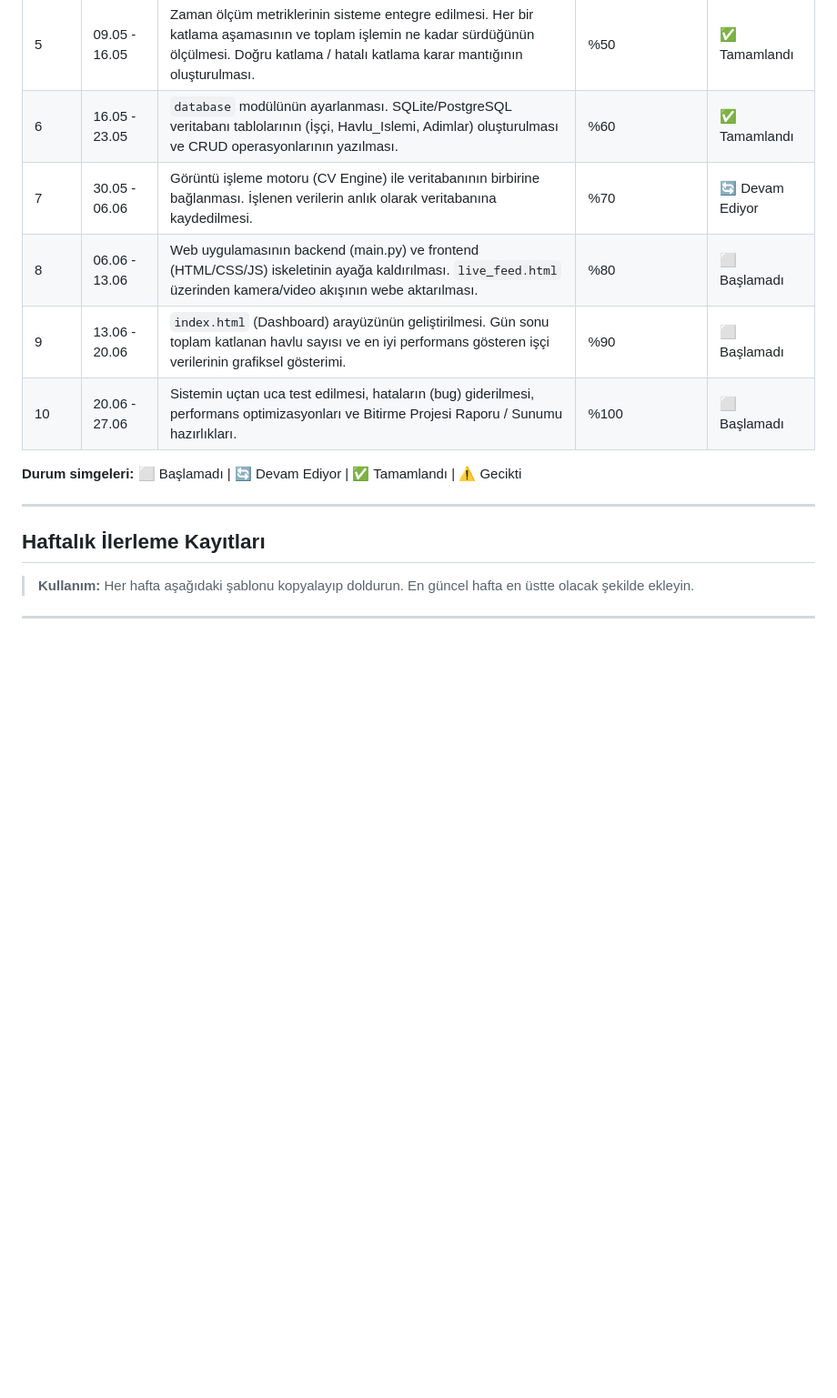
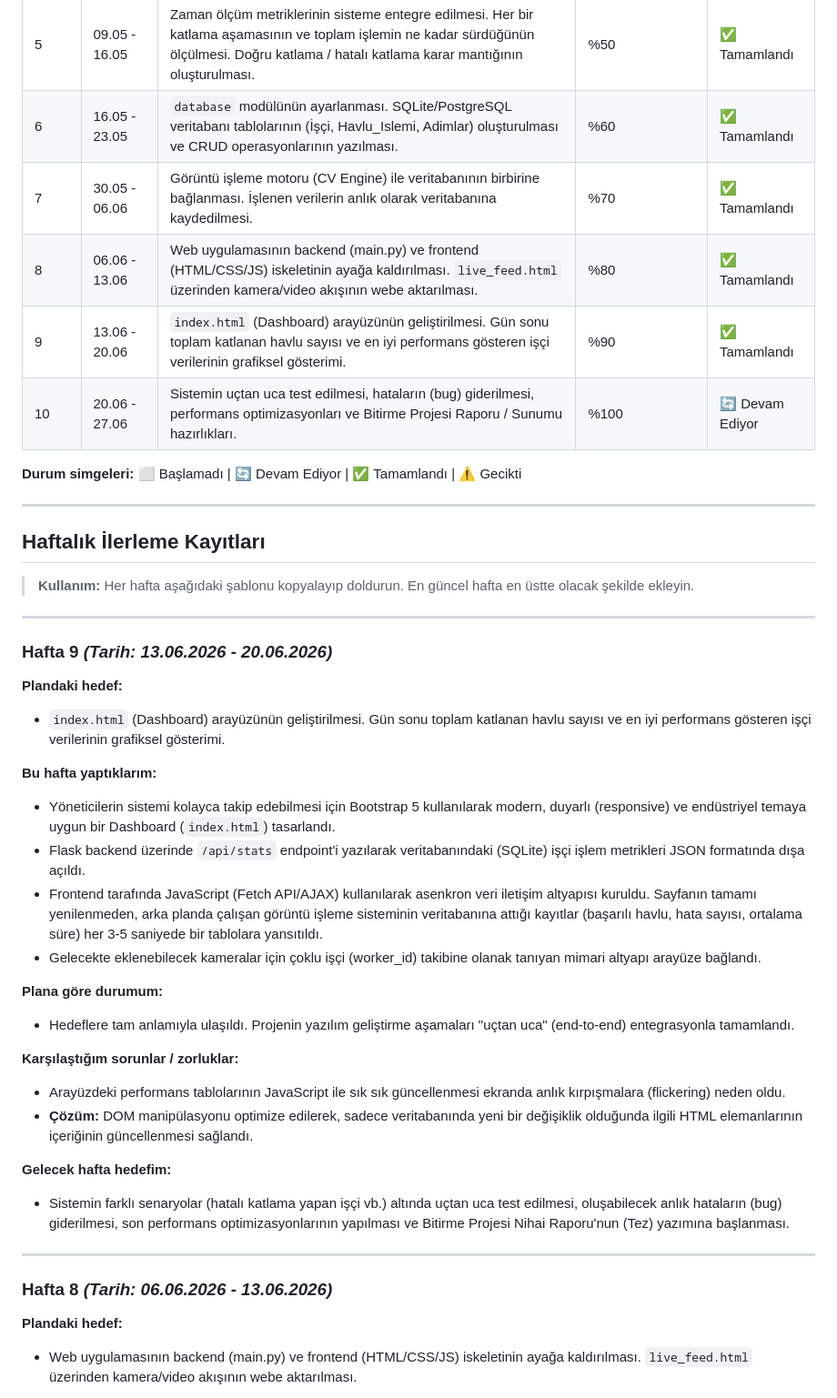
Before and after one commit to Abdulsametucar/Bitirme_Projesi, a Markdown page: HAFTALIK_ILERLEME.md, the part around one of its changes. Shown at 91% size. Drawn GitHub-style; blank space fills up the shorter version.

```diff
--- a/HAFTALIK_ILERLEME.md
+++ b/HAFTALIK_ILERLEME.md
@@ -24,10 +24,10 @@
 | 4 | 02.05 - 09.05 | Katlama adımlarını oransal (%15, %33, %50 vb.) olarak takip edecek Durum Makinesi (State Machine) mantığının `tracker.py` içerisine kodlanması. | %40 | ✅ Tamamlandı |
 | 5 | 09.05 - 16.05 | Zaman ölçüm metriklerinin sisteme entegre edilmesi. Her bir katlama aşamasının ve toplam işlemin ne kadar sürdüğünün ölçülmesi. Doğru katlama / hatalı katlama karar mantığının oluşturulması. | %50 | ✅ Tamamlandı |
 | 6 | 16.05 - 23.05 | `database` modülünün ayarlanması. SQLite/PostgreSQL veritabanı tablolarının (İşçi, Havlu_Islemi, Adimlar) oluşturulması ve CRUD operasyonlarının yazılması. | %60 | ✅ Tamamlandı |
-| 7 | 30.05 - 06.06 | Görüntü işleme motoru (CV Engine) ile veritabanının birbirine bağlanması. İşlenen verilerin anlık olarak veritabanına kaydedilmesi. | %70 | 🔄 Devam Ediyor |
-| 8 | 06.06 - 13.06 | Web uygulamasının backend (main.py) ve frontend (HTML/CSS/JS) iskeletinin ayağa kaldırılması. `live_feed.html` üzerinden kamera/video akışının webe aktarılması. | %80 | ⬜ Başlamadı |
-| 9 | 13.06 - 20.06 | `index.html` (Dashboard) arayüzünün geliştirilmesi. Gün sonu toplam katlanan havlu sayısı ve en iyi performans gösteren işçi verilerinin grafiksel gösterimi. | %90 | ⬜ Başlamadı |
-| 10 | 20.06 - 27.06 | Sistemin uçtan uca test edilmesi, hataların (bug) giderilmesi, performans optimizasyonları ve Bitirme Projesi Raporu / Sunumu hazırlıkları. | %100 | ⬜ Başlamadı |
+| 7 | 30.05 - 06.06 | Görüntü işleme motoru (CV Engine) ile veritabanının birbirine bağlanması. İşlenen verilerin anlık olarak veritabanına kaydedilmesi. | %70 | ✅ Tamamlandı |
+| 8 | 06.06 - 13.06 | Web uygulamasının backend (main.py) ve frontend (HTML/CSS/JS) iskeletinin ayağa kaldırılması. `live_feed.html` üzerinden kamera/video akışının webe aktarılması. | %80 | ✅ Tamamlandı |
+| 9 | 13.06 - 20.06 | `index.html` (Dashboard) arayüzünün geliştirilmesi. Gün sonu toplam katlanan havlu sayısı ve en iyi performans gösteren işçi verilerinin grafiksel gösterimi. | %90 | ✅ Tamamlandı |
+| 10 | 20.06 - 27.06 | Sistemin uçtan uca test edilmesi, hataların (bug) giderilmesi, performans optimizasyonları ve Bitirme Projesi Raporu / Sunumu hazırlıkları. | %100 | 🔄 Devam Ediyor |
 
 **Durum simgeleri:** ⬜ Başlamadı | 🔄 Devam Ediyor | ✅ Tamamlandı | ⚠️ Gecikti
 
@@ -38,3 +38,32 @@
 > **Kullanım:** Her hafta aşağıdaki şablonu kopyalayıp doldurun. En güncel hafta en üstte olacak şekilde ekleyin.
 
 ---
+
+### Hafta 9 *(Tarih: 13.06.2026 - 20.06.2026)*
+
+**Plandaki hedef:**
+- `index.html` (Dashboard) arayüzünün geliştirilmesi. Gün sonu toplam katlanan havlu sayısı ve en iyi performans gösteren işçi verilerinin grafiksel gösterimi.
+
+**Bu hafta yaptıklarım:**
+- Yöneticilerin sistemi kolayca takip edebilmesi için Bootstrap 5 kullanılarak modern, duyarlı (responsive) ve endüstriyel temaya uygun bir Dashboard (`index.html`) tasarlandı.
+- Flask backend üzerinde `/api/stats` endpoint'i yazılarak veritabanındaki (SQLite) işçi işlem metrikleri JSON formatında dışa açıldı.
+- Frontend tarafında JavaScript (Fetch API/AJAX) kullanılarak asenkron veri iletişim altyapısı kuruldu. Sayfanın tamamı yenilenmeden, arka planda çalışan görüntü işleme sisteminin veritabanına attığı kayıtlar (başarılı havlu, hata sayısı, ortalama süre) her 3-5 saniyede bir tablolara yansıtıldı.
+- Gelecekte eklenebilecek kameralar için çoklu işçi (worker_id) takibine olanak tanıyan mimari altyapı arayüze bağlandı.
+
+**Plana göre durumum:**
+- Hedeflere tam anlamıyla ulaşıldı. Projenin yazılım geliştirme aşamaları "uçtan uca" (end-to-end) entegrasyonla tamamlandı.
+
+**Karşılaştığım sorunlar / zorluklar:**
+- Arayüzdeki performans tablolarının JavaScript ile sık sık güncellenmesi ekranda anlık kırpışmalara (flickering) neden oldu.
+- **Çözüm:** DOM manipülasyonu optimize edilerek, sadece veritabanında yeni bir değişiklik olduğunda ilgili HTML elemanlarının içeriğinin güncellenmesi sağlandı.
+
+**Gelecek hafta hedefim:**
+- Sistemin farklı senaryolar (hatalı katlama yapan işçi vb.) altında uçtan uca test edilmesi, oluşabilecek anlık hataların (bug) giderilmesi, son performans optimizasyonlarının yapılması ve Bitirme Projesi Nihai Raporu'nun (Tez) yazımına başlanması.
+
+---
+
+### Hafta 8 *(Tarih: 06.06.2026 - 13.06.2026)*
+
+**Plandaki hedef:**
+- Web uygulamasının backend (main.py) ve frontend (HTML/CSS/JS) iskeletinin ayağa kaldırılması. `live_feed.html` üzerinden kamera/video akışının webe aktarılması.
+
```
Also changed, not shown: other parts of HAFTALIK_ILERLEME.md (+36 -0 lines).
